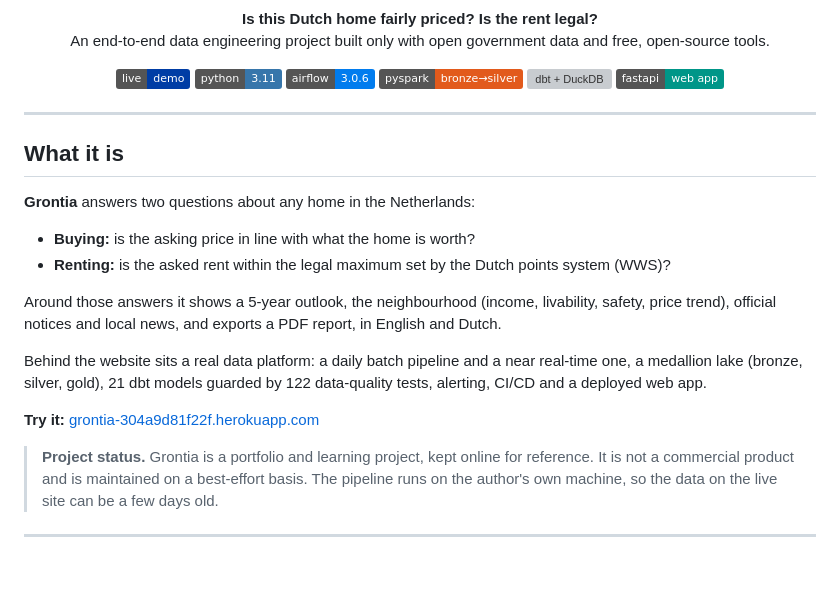
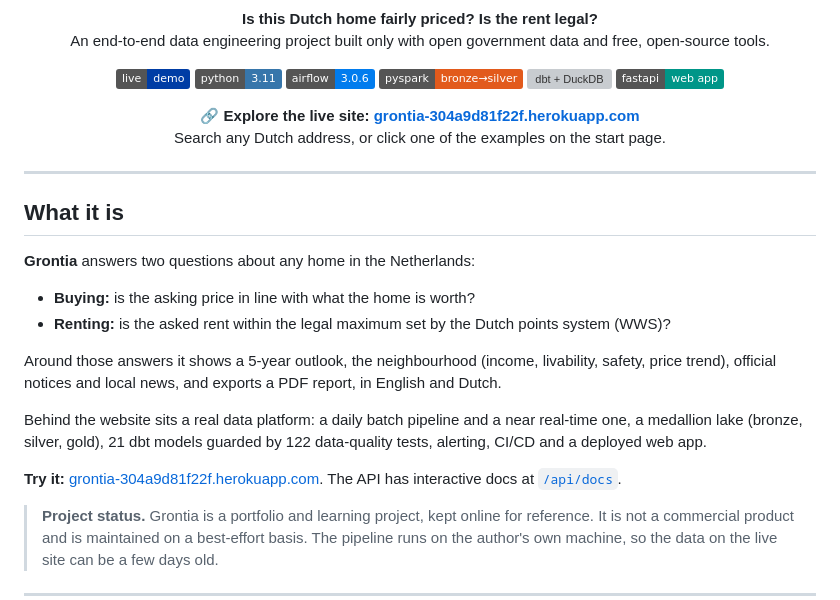
Before and after one commit to luk14236/grontia, a Markdown page: README.md, the part around the change. GitHub-like rendering; badges without logos; blank space fills up the shorter version; grey boxes are pictures that could not be loaded.

Commit message:
docs: point readers to the live site from the top of the README
Co-Authored-By: Claude Opus 5.5 <noreply@anthropic.com>

```diff
--- a/README.md
+++ b/README.md
@@ -14,6 +14,11 @@
   <img alt="FastAPI" src="https://img.shields.io/badge/fastapi-web%20app-009688">
 </p>
 
+<p align="center">
+  🔗 <b>Explore the live site: <a href="https://grontia-304a9d81f22f.herokuapp.com/">grontia-304a9d81f22f.herokuapp.com</a></b><br>
+  Search any Dutch address, or click one of the examples on the start page.
+</p>
+
 ---
 
 ## What it is
@@ -27,7 +32,7 @@ Around those answers it shows a 5-year outlook, the neighbourhood (income, livab
 
 Behind the website sits a real data platform: a daily batch pipeline and a near real-time one, a medallion lake (bronze, silver, gold), 21 dbt models guarded by 122 data-quality tests, alerting, CI/CD and a deployed web app.
 
-**Try it:** [grontia-304a9d81f22f.herokuapp.com](https://grontia-304a9d81f22f.herokuapp.com/)
+**Try it:** [grontia-304a9d81f22f.herokuapp.com](https://grontia-304a9d81f22f.herokuapp.com/). The API has interactive docs at [`/api/docs`](https://grontia-304a9d81f22f.herokuapp.com/api/docs).
 
 > **Project status.** Grontia is a portfolio and learning project, kept online for reference. It is not a commercial product and is maintained on a best-effort basis. The pipeline runs on the author's own machine, so the data on the live site can be a few days old.
 
```
